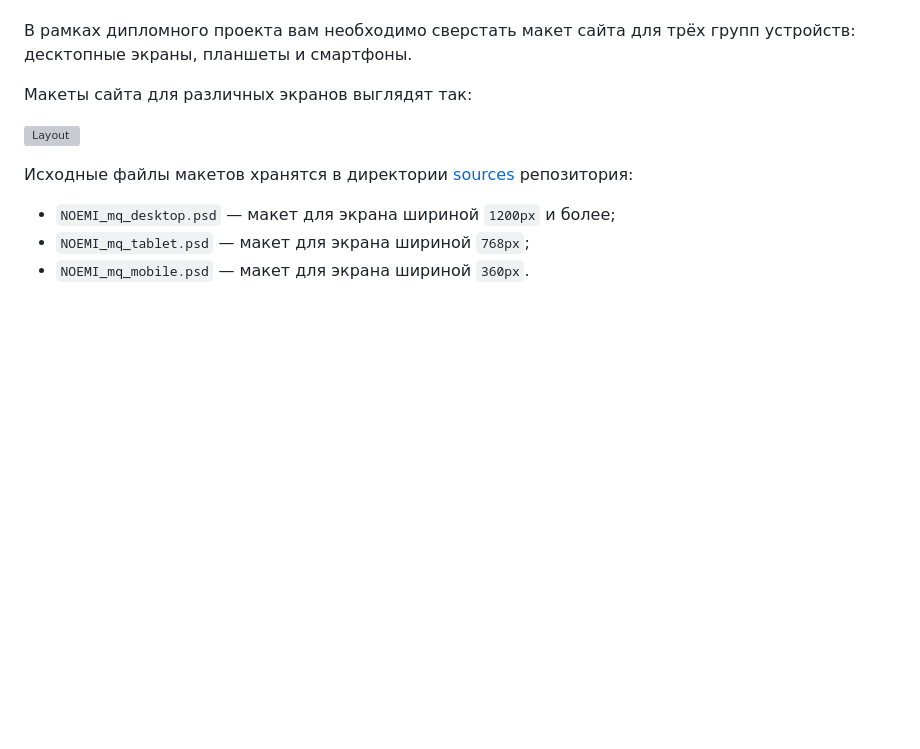
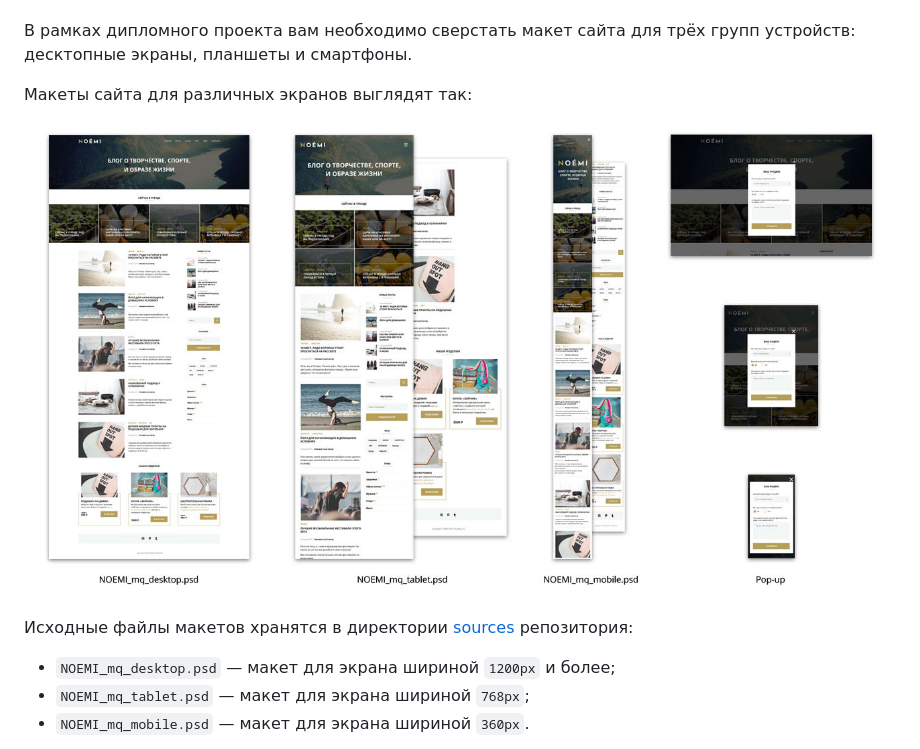
Before and after one commit to ilyapatis24/mq-diplom, a Markdown page: README.md, the part around the change. GitHub-like rendering; blank space fills up the shorter version; grey boxes are pictures that could not be loaded.

```diff
--- a/README.md
+++ b/README.md
@@ -11,7 +11,7 @@
 
 Макеты сайта для различных экранов выглядят так:
 
-![Layout](img/layouts.jpg)
+![Layout](./images/layouts.jpg)
 
 Исходные файлы макетов хранятся в директории [sources](./sources/) репозитория:
 
```
